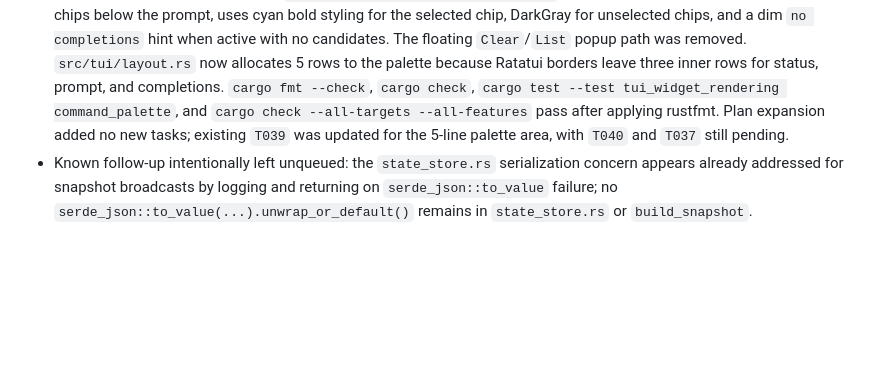
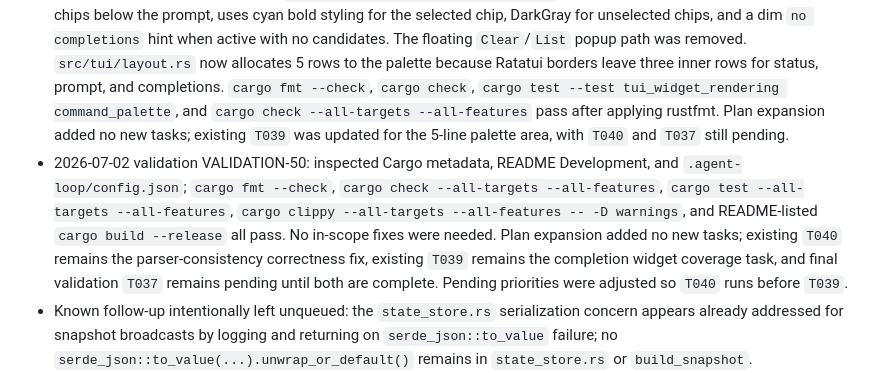
Before and after one commit to worxbend/obsctl-rs, a Markdown page: PLAN.md, the part around one of its changes. GitHub-like rendering; blank space fills up the shorter version.

Commit message:
agent-loop: complete VALIDATION-CHECKPOINT - VALIDATION-CHECKPOINT

```diff
--- a/PLAN.md
+++ b/PLAN.md
@@ -447,5 +447,6 @@ Tasks are ordered by dependency, correctness risk, and user value. Full task det
 - Newly queued `T039` (discovered): existing TUI widget tests cover the command palette prompt and last result, but not completion chips or the empty completion hint. Add focused rendering tests after `T036`.
 - 2026-07-02 implementation T038: `src/tui/completion.rs` now includes `/help`, sorts case-insensitive exact matches before other prefix matches, and has focused unit tests for `/help` plus command/argument exact ordering. `cargo fmt --check`, `cargo check`, `cargo check --all-targets --all-features`, and `cargo test tui::completion` pass after applying rustfmt. Newly queued `T040` for the adjacent parser-consistency gap where argument completion dispatch is still case-sensitive after a space; final validation now depends on it.
 - 2026-07-02 implementation T036: `src/tui/widgets/command_palette.rs` now renders inline bracketed completion chips below the prompt, uses cyan bold styling for the selected chip, DarkGray for unselected chips, and a dim `no completions` hint when active with no candidates. The floating `Clear`/`List` popup path was removed. `src/tui/layout.rs` now allocates 5 rows to the palette because Ratatui borders leave three inner rows for status, prompt, and completions. `cargo fmt --check`, `cargo check`, `cargo test --test tui_widget_rendering command_palette`, and `cargo check --all-targets --all-features` pass after applying rustfmt. Plan expansion added no new tasks; existing `T039` was updated for the 5-line palette area, with `T040` and `T037` still pending.
+- 2026-07-02 validation VALIDATION-50: inspected Cargo metadata, README Development, and `.agent-loop/config.json`; `cargo fmt --check`, `cargo check --all-targets --all-features`, `cargo test --all-targets --all-features`, `cargo clippy --all-targets --all-features -- -D warnings`, and README-listed `cargo build --release` all pass. No in-scope fixes were needed. Plan expansion added no new tasks; existing `T040` remains the parser-consistency correctness fix, existing `T039` remains the completion widget coverage task, and final validation `T037` remains pending until both are complete. Pending priorities were adjusted so `T040` runs before `T039`.
 - Known follow-up intentionally left unqueued: the `state_store.rs` serialization concern appears already addressed for snapshot broadcasts by logging and returning on `serde_json::to_value` failure; no `serde_json::to_value(...).unwrap_or_default()` remains in `state_store.rs` or `build_snapshot`.
 - Known follow-up intentionally left unqueued: the `config/model.rs` shared `ResourceMetadata` idea is a low-priority modeling refactor, not required for the remaining completion feature or correctness goals.
```
Also changed, not shown: other parts of PLAN.md (+2 -2 lines).
